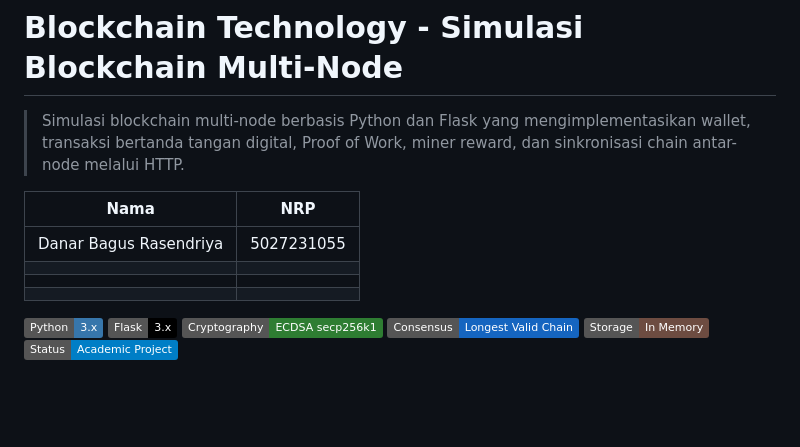
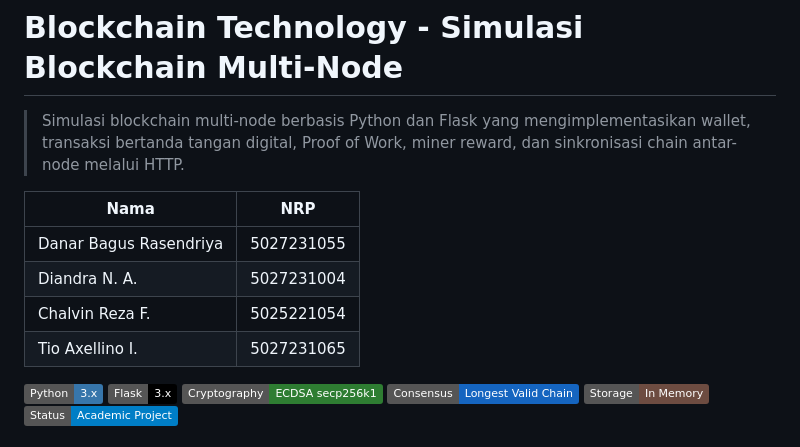
Before and after one commit to chalvnrlv/BlockchainTechnology, a Markdown page: README.md, the part around the change. Drawn GitHub-style; badges without logos; blank space fills up the shorter version.

Commit message:
Edit README
Updated team member information in the README.

```diff
--- a/README.md
+++ b/README.md
@@ -5,9 +5,9 @@
 | Nama | NRP |
 |------|-----|
 | Danar Bagus Rasendriya | 5027231055 |
-|  |  |
-|  |  |
-|  |  |
+| Diandra N. A. | 5027231004 |
+| Chalvin Reza F. | 5025221054 |
+| Tio Axellino I. | 5027231065 |
 
 
 ![Python](https://img.shields.io/badge/Python-3.x-3776AB?logo=python&logoColor=white)
```
